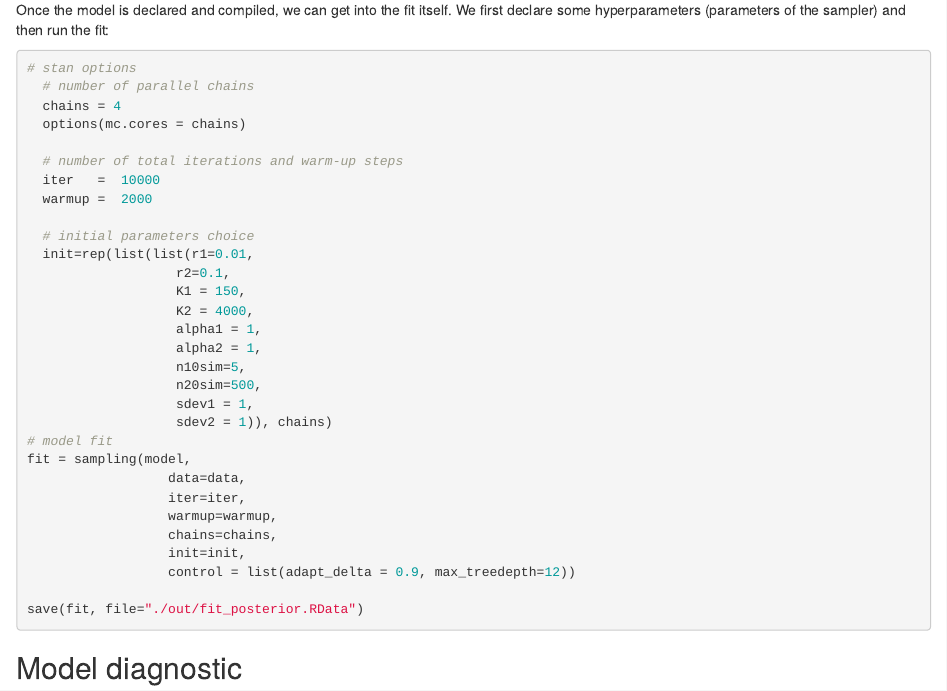
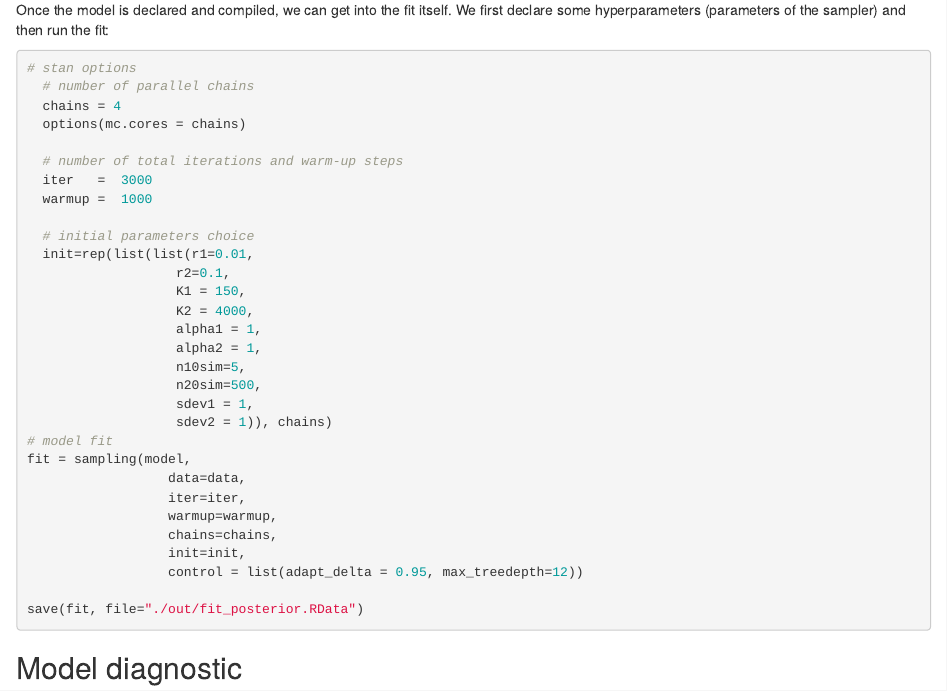
Before and after one commit to c-saade/bayes_demo_fit, an R Markdown document (Bayes_demo_fit.Rmd): the page in a window 1100 px wide, from 8700 px down. Rendered offline with R 4.5, knitr and Pandoc, with nearby package versions; some code elsewhere in the file could not run offline.

Commit message:
increased adapat_delat to 0.95 to remove divergent transition, decreased chain length

````diff
--- a/Bayes_demo_fit.Rmd
+++ b/Bayes_demo_fit.Rmd
@@ -408,8 +408,8 @@ We first declare some hyperparameters (parameters of the sampler) and then run t
   options(mc.cores = chains)
 
   # number of total iterations and warm-up steps
-  iter   =  10000
-  warmup =  2000
+  iter   =  3000
+  warmup =  1000
 
   # initial parameters choice
   init=rep(list(list(r1=0.01,
@@ -429,7 +429,7 @@ fit = sampling(model,
                   warmup=warmup,
                   chains=chains,
                   init=init,
-                  control = list(adapt_delta = 0.9, max_treedepth=12))
+                  control = list(adapt_delta = 0.95, max_treedepth=12))
 
 save(fit, file="./out/fit_posterior.RData")
 ```
````
Also changed, not shown: Draft_model.R (+3 -3 lines).
